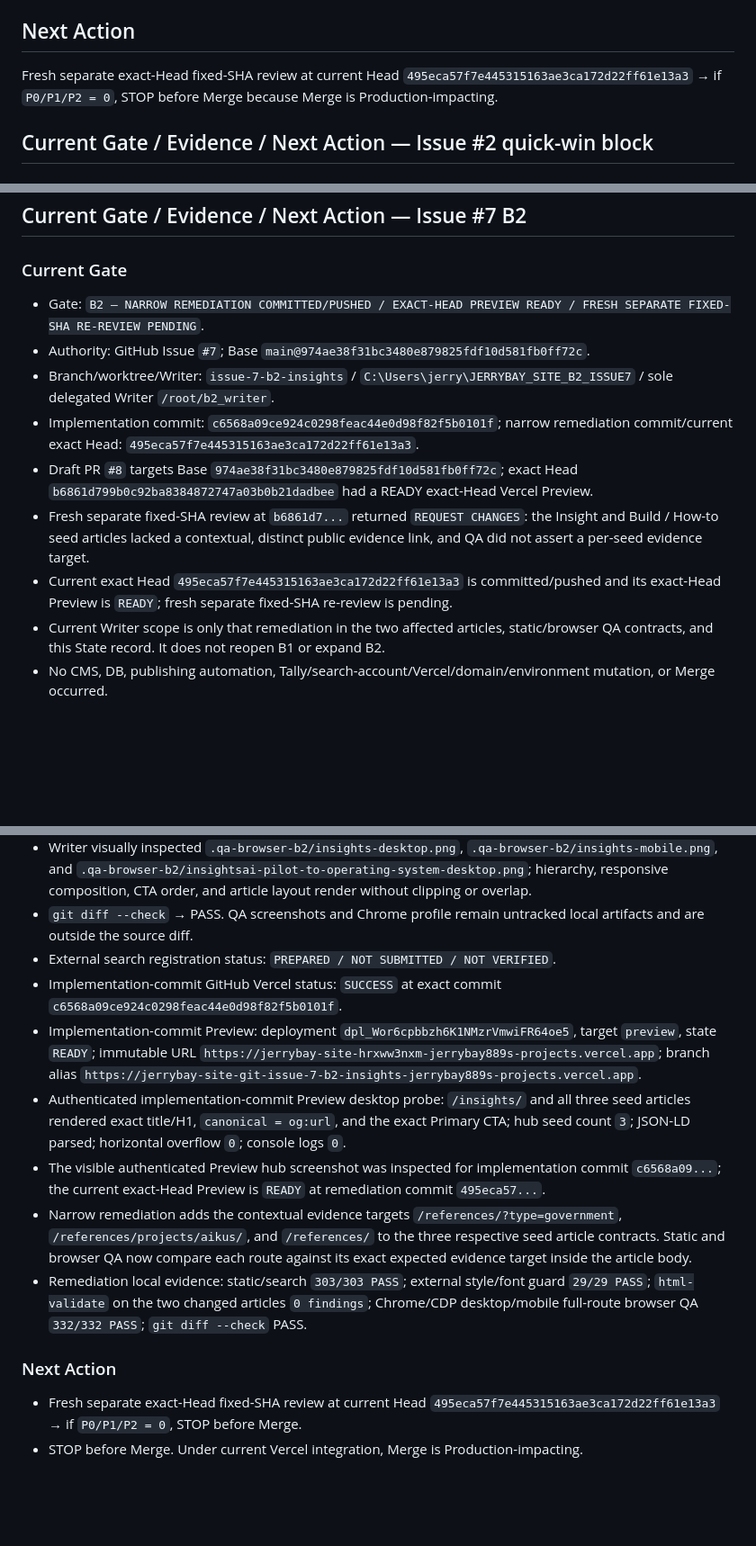
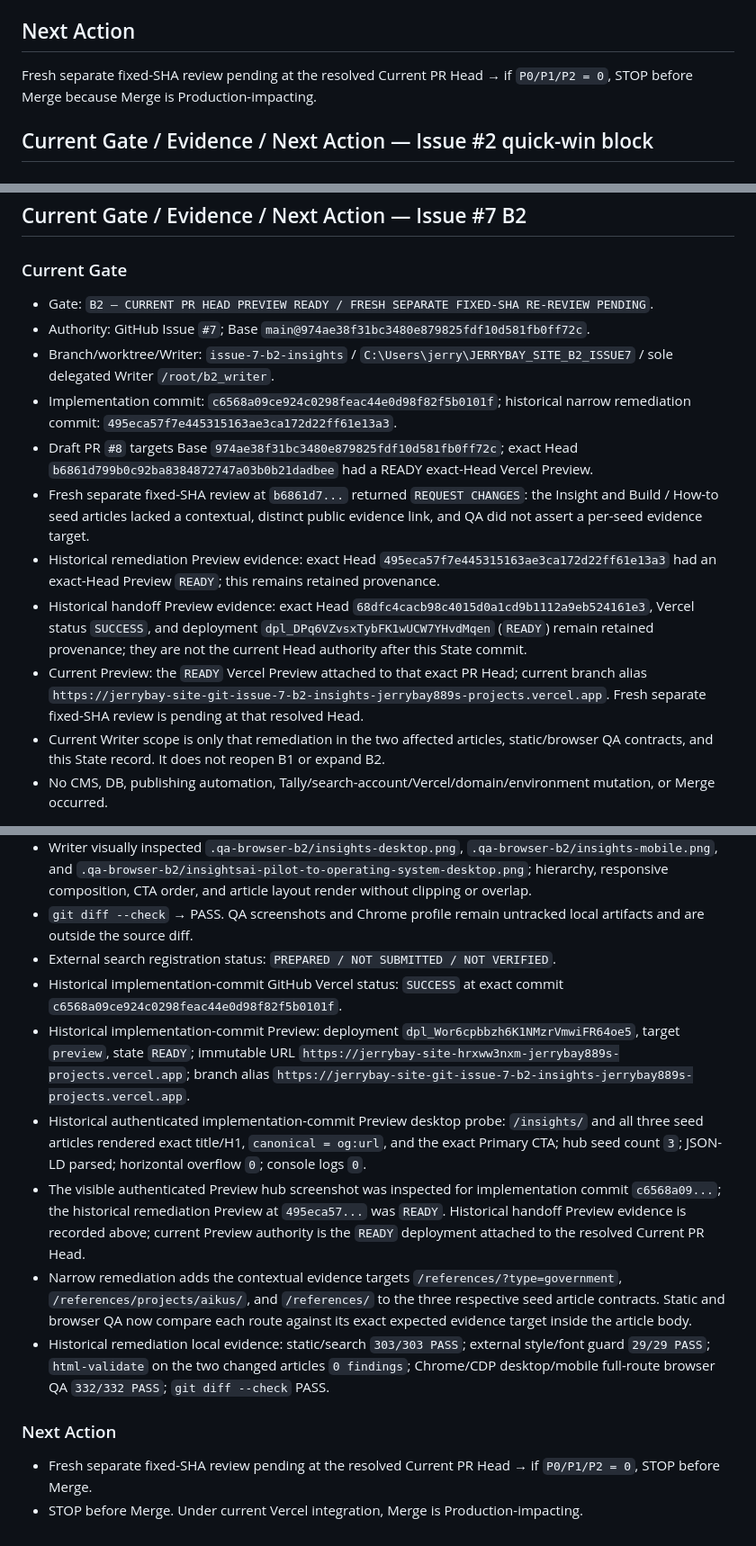
Before and after one commit to jerrybay889/jerrybay-site, a Markdown page: docs/jerrybay-v4/04_STATE.md, 3 parts joined by grey strips. Shown at 90% size. Rendered like a GitHub page; blank space fills up the shorter version.

Commit message:
docs(search): make B2 head handoff non-circular

```diff
--- a/docs/jerrybay-v4/04_STATE.md
+++ b/docs/jerrybay-v4/04_STATE.md
@@ -147,7 +147,7 @@ Automated accessibility audit reported zero violations and one incomplete color-
 
 ## Next Action
 
-Fresh separate exact-Head fixed-SHA review at current Head `495eca57f7e445315163ae3ca172d22ff61e13a3` → if `P0/P1/P2 = 0`, STOP before Merge because Merge is Production-impacting.
+Fresh separate fixed-SHA review pending at the resolved Current PR Head → if `P0/P1/P2 = 0`, STOP before Merge because Merge is Production-impacting.
 
 ## Current Gate / Evidence / Next Action — Issue #2 quick-win block
 
@@ -209,13 +209,15 @@ Fresh separate exact-Head fixed-SHA review at current Head `495eca57f7e445315163
 
 ### Current Gate
 
-- Gate: `B2 — NARROW REMEDIATION COMMITTED/PUSHED / EXACT-HEAD PREVIEW READY / FRESH SEPARATE FIXED-SHA RE-REVIEW PENDING`.
+- Gate: `B2 — CURRENT PR HEAD PREVIEW READY / FRESH SEPARATE FIXED-SHA RE-REVIEW PENDING`.
 - Authority: GitHub Issue `#7`; Base `main@974ae38f31bc3480e879825fdf10d581fb0ff72c`.
 - Branch/worktree/Writer: `issue-7-b2-insights` / `C:\Users\jerry\JERRYBAY_SITE_B2_ISSUE7` / sole delegated Writer `/root/b2_writer`.
-- Implementation commit: `c6568a09ce924c0298feac44e0d98f82f5b0101f`; narrow remediation commit/current exact Head: `495eca57f7e445315163ae3ca172d22ff61e13a3`.
+- Implementation commit: `c6568a09ce924c0298feac44e0d98f82f5b0101f`; historical narrow remediation commit: `495eca57f7e445315163ae3ca172d22ff61e13a3`.
 - Draft PR `#8` targets Base `974ae38f31bc3480e879825fdf10d581fb0ff72c`; exact Head `b6861d799b0c92ba8384872747a03b0b21dadbee` had a READY exact-Head Vercel Preview.
 - Fresh separate fixed-SHA review at `b6861d7...` returned `REQUEST CHANGES`: the Insight and Build / How-to seed articles lacked a contextual, distinct public evidence link, and QA did not assert a per-seed evidence target.
-- Current exact Head `495eca57f7e445315163ae3ca172d22ff61e13a3` is committed/pushed and its exact-Head Preview is `READY`; fresh separate fixed-SHA re-review is pending.
+- Historical remediation Preview evidence: exact Head `495eca57f7e445315163ae3ca172d22ff61e13a3` had an exact-Head Preview `READY`; this remains retained provenance.
+- Historical handoff Preview evidence: exact Head `68dfc4cacb98c4015d0a1cd9b1112a9eb524161e3`, Vercel status `SUCCESS`, and deployment `dpl_DPq6VZvsxTybFK1wUCW7YHvdMqen` (`READY`) remain retained provenance; they are not the current Head authority after this State commit.
+- Current Preview: the `READY` Vercel Preview attached to that exact PR Head; current branch alias `https://jerrybay-site-git-issue-7-b2-insights-jerrybay889s-projects.vercel.app`. Fresh separate fixed-SHA review is pending at that resolved Head.
 - Current Writer scope is only that remediation in the two affected articles, static/browser QA contracts, and this State record. It does not reopen B1 or expand B2.
 - No CMS, DB, publishing automation, Tally/search-account/Vercel/domain/environment mutation, or Merge occurred.
 
@@ -228,14 +230,14 @@ Fresh separate exact-Head fixed-SHA review at current Head `495eca57f7e445315163
 - Writer visually inspected `.qa-browser-b2/insights-desktop.png`, `.qa-browser-b2/insights-mobile.png`, and `.qa-browser-b2/insightsai-pilot-to-operating-system-desktop.png`; hierarchy, responsive composition, CTA order, and article layout render without clipping or overlap.
 - `git diff --check` → PASS. QA screenshots and Chrome profile remain untracked local artifacts and are outside the source diff.
 - External search registration status: `PREPARED / NOT SUBMITTED / NOT VERIFIED`.
-- Implementation-commit GitHub Vercel status: `SUCCESS` at exact commit `c6568a09ce924c0298feac44e0d98f82f5b0101f`.
-- Implementation-commit Preview: deployment `dpl_Wor6cpbbzh6K1NMzrVmwiFR64oe5`, target `preview`, state `READY`; immutable URL `https://jerrybay-site-hrxww3nxm-jerrybay889s-projects.vercel.app`; branch alias `https://jerrybay-site-git-issue-7-b2-insights-jerrybay889s-projects.vercel.app`.
-- Authenticated implementation-commit Preview desktop probe: `/insights/` and all three seed articles rendered exact title/H1, `canonical = og:url`, and the exact Primary CTA; hub seed count `3`; JSON-LD parsed; horizontal overflow `0`; console logs `0`.
-- The visible authenticated Preview hub screenshot was inspected for implementation commit `c6568a09...`; the current exact-Head Preview is `READY` at remediation commit `495eca57...`.
+- Historical implementation-commit GitHub Vercel status: `SUCCESS` at exact commit `c6568a09ce924c0298feac44e0d98f82f5b0101f`.
+- Historical implementation-commit Preview: deployment `dpl_Wor6cpbbzh6K1NMzrVmwiFR64oe5`, target `preview`, state `READY`; immutable URL `https://jerrybay-site-hrxww3nxm-jerrybay889s-projects.vercel.app`; branch alias `https://jerrybay-site-git-issue-7-b2-insights-jerrybay889s-projects.vercel.app`.
+- Historical authenticated implementation-commit Preview desktop probe: `/insights/` and all three seed articles rendered exact title/H1, `canonical = og:url`, and the exact Primary CTA; hub seed count `3`; JSON-LD parsed; horizontal overflow `0`; console logs `0`.
+- The visible authenticated Preview hub screenshot was inspected for implementation commit `c6568a09...`; the historical remediation Preview at `495eca57...` was `READY`. Historical handoff Preview evidence is recorded above; current Preview authority is the `READY` deployment attached to the resolved Current PR Head.
 - Narrow remediation adds the contextual evidence targets `/references/?type=government`, `/references/projects/aikus/`, and `/references/` to the three respective seed article contracts. Static and browser QA now compare each route against its exact expected evidence target inside the article body.
-- Remediation local evidence: static/search `303/303 PASS`; external style/font guard `29/29 PASS`; `html-validate` on the two changed articles `0 findings`; Chrome/CDP desktop/mobile full-route browser QA `332/332 PASS`; `git diff --check` PASS.
+- Historical remediation local evidence: static/search `303/303 PASS`; external style/font guard `29/29 PASS`; `html-validate` on the two changed articles `0 findings`; Chrome/CDP desktop/mobile full-route browser QA `332/332 PASS`; `git diff --check` PASS.
 
 ### Next Action
 
-- Fresh separate exact-Head fixed-SHA review at current Head `495eca57f7e445315163ae3ca172d22ff61e13a3` → if `P0/P1/P2 = 0`, STOP before Merge.
+- Fresh separate fixed-SHA review pending at the resolved Current PR Head → if `P0/P1/P2 = 0`, STOP before Merge.
 - STOP before Merge. Under current Vercel integration, Merge is Production-impacting.
```
Also changed, not shown: other parts of docs/jerrybay-v4/04_STATE.md (+3 -3 lines).
